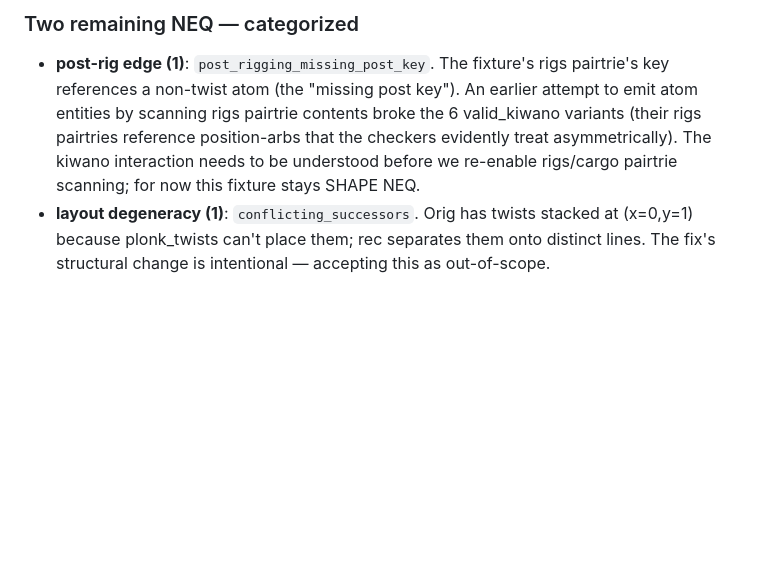
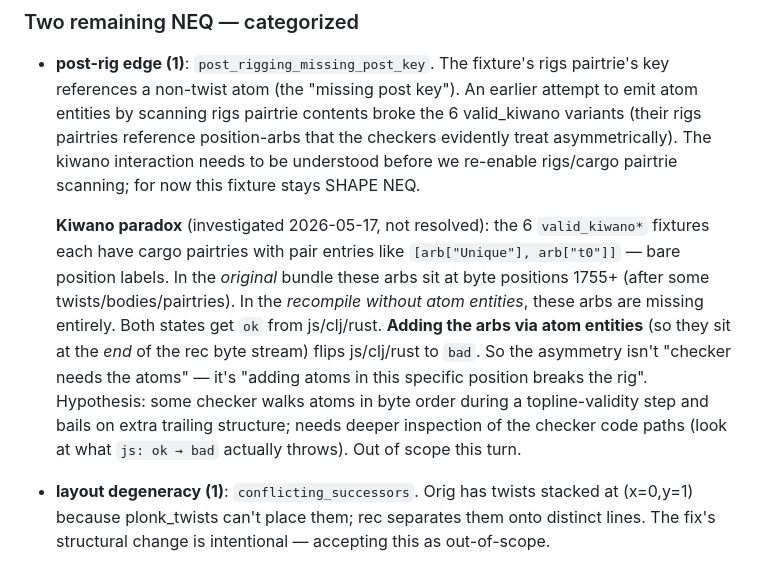
Before and after one commit to T-R-I-E/rigging-workshop, a Markdown page: trdl-syntax-suggestions.md, the part around the change. Rendered like a GitHub page; blank space fills up the shorter version.

Commit message:
docs: kiwano paradox note
Adding atom entities for the position-arbs referenced by valid_kiwano
cargo pairtries breaks js/clj/rust verdicts (ok → bad) even though
the orig also has those atoms. SHAPE stays EQ; only checker verdicts
flip. Hypothesis: byte-order sensitivity in some checker — atoms
appended via build_atoms land at end of out_lat, while orig has them
interleaved naturally. Out of scope this turn; documenting for next.

```diff
--- a/trdl-syntax-suggestions.md
+++ b/trdl-syntax-suggestions.md
@@ -288,6 +288,21 @@ fixture. Verdict `PERFECT` requires both checker-eq AND shape-eq.
   evidently treat asymmetrically). The kiwano interaction needs to
   be understood before we re-enable rigs/cargo pairtrie scanning;
   for now this fixture stays SHAPE NEQ.
+
+  **Kiwano paradox** (investigated 2026-05-17, not resolved): the
+  6 `valid_kiwano*` fixtures each have cargo pairtries with pair
+  entries like `[arb["Unique"], arb["t0"]]` — bare position labels.
+  In the *original* bundle these arbs sit at byte positions 1755+
+  (after some twists/bodies/pairtries). In the *recompile without
+  atom entities*, these arbs are missing entirely. Both states get
+  `ok` from js/clj/rust. **Adding the arbs via atom entities** (so
+  they sit at the *end* of the rec byte stream) flips js/clj/rust
+  to `bad`. So the asymmetry isn't "checker needs the atoms" —
+  it's "adding atoms in this specific position breaks the rig".
+  Hypothesis: some checker walks atoms in byte order during a
+  topline-validity step and bails on extra trailing structure;
+  needs deeper inspection of the checker code paths (look at
+  what `js: ok → bad` actually throws). Out of scope this turn.
 - **layout degeneracy (1)**: `conflicting_successors`. Orig has
   twists stacked at (x=0,y=1) because plonk_twists can't place them;
   rec separates them onto distinct lines. The fix's structural change
```
